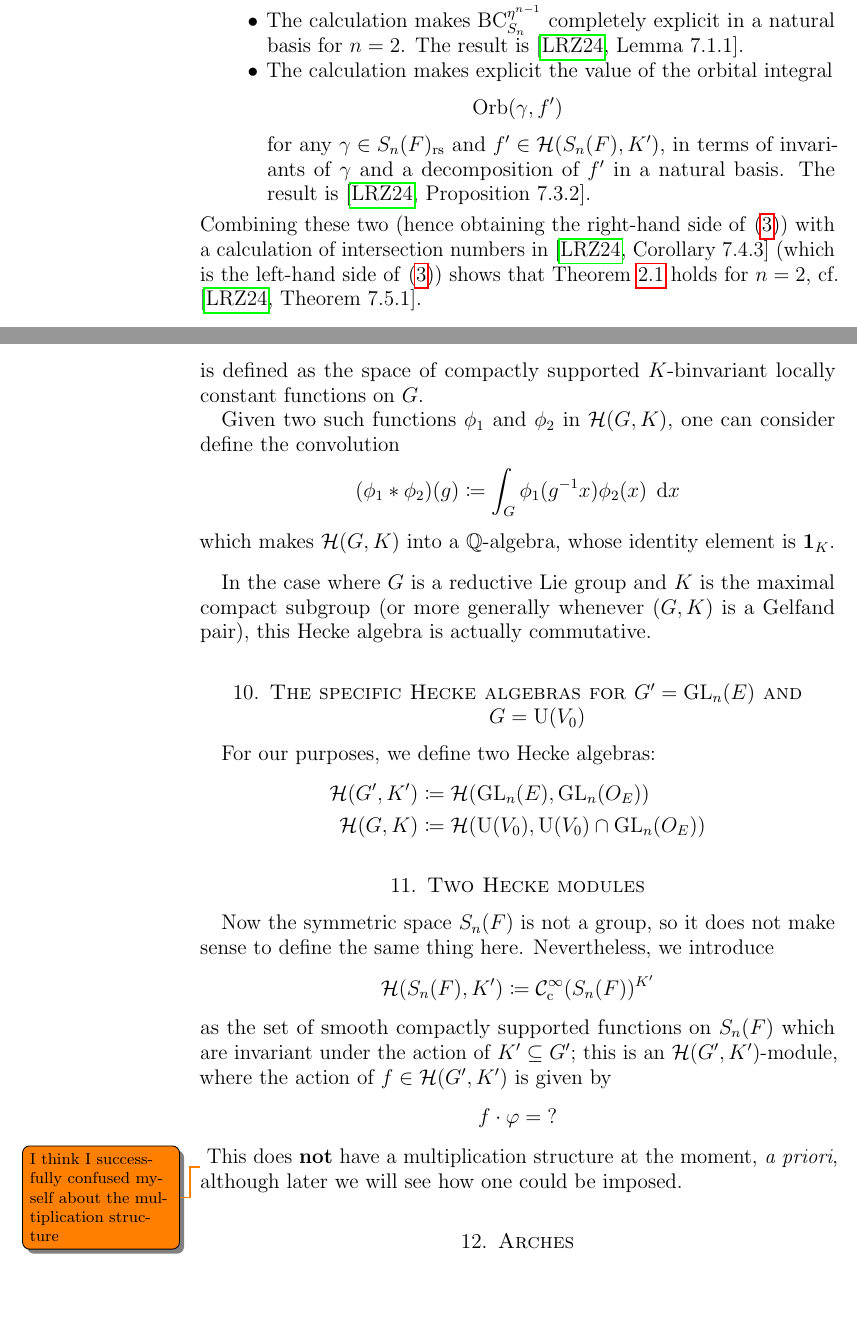
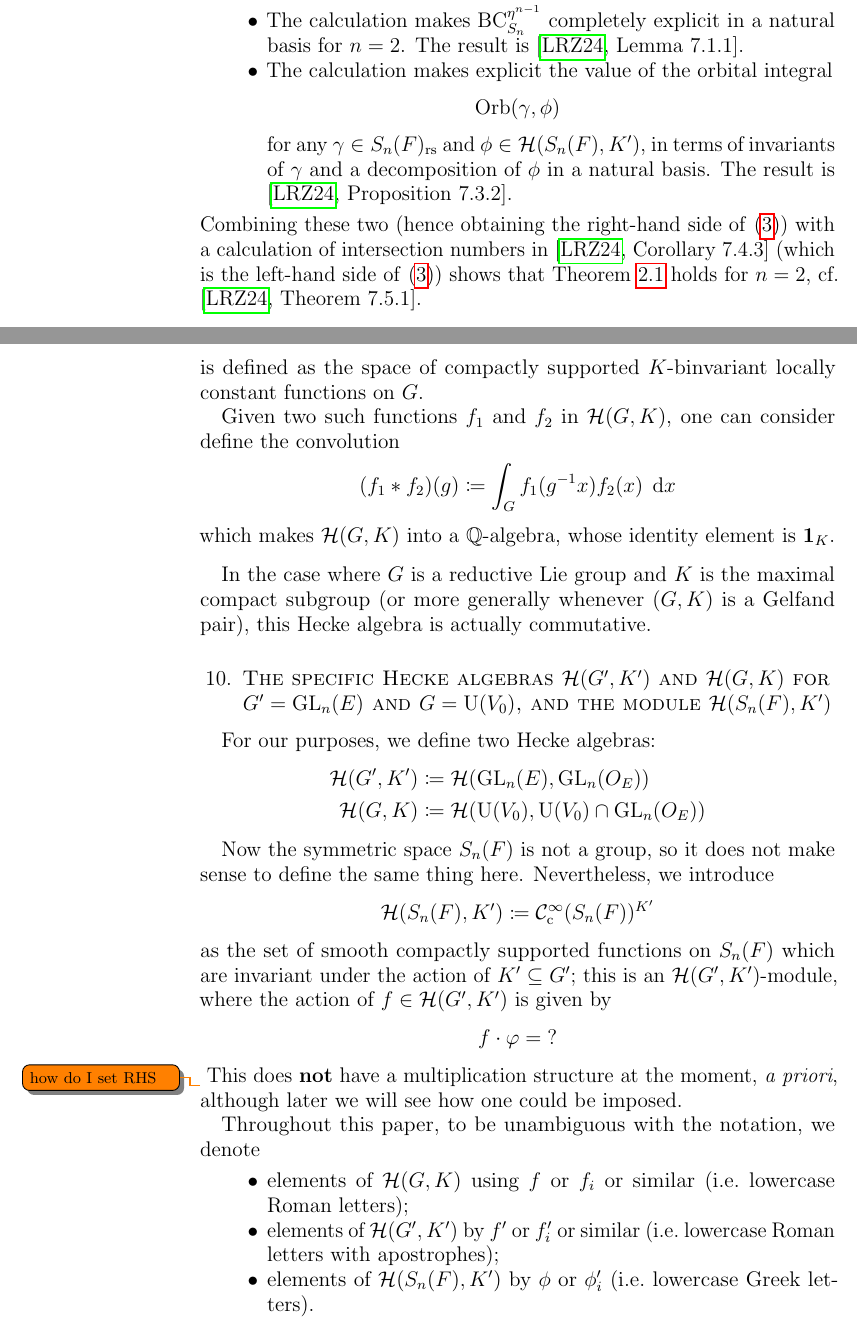
Before and after one commit to vEnhance/evans-phd-notebook, a LaTeX thesis (thesis/oldamsthesis.tex, which reads thesis/background.tex, thesis/intro.tex): two parts of pages 9 and 14 of 83, joined at a grey line, cut so that both start at the same text, the shorter picture padded with empty space. Compiled offline with pdfLaTeX.

Commit message:
fix: Repair inconsistency in f' versus phi

```diff
--- a/thesis/background.tex
+++ b/thesis/background.tex
@@ -95,9 +95,9 @@ and $K$ any closed subgroup of $G$.
   is defined as the space of compactly supported $K$-binvariant
   locally constant functions on $G$.
 
-  Given two such functions $\phi_1$ and $\phi_2$ in $\HH(G,K)$,
+  Given two such functions $f_1$ and $f_2$ in $\HH(G,K)$,
   one can consider define the convolution
-  \[ (\phi_1 \ast \phi_2)(g) \coloneqq \int_G \phi_1(g\inv x) \phi_2(x) \; \odif x \]
+  \[ (f_1 \ast f_2)(g) \coloneqq \int_G f_1(g\inv x) f_2(x) \; \odif x \]
   which makes $\HH(G, K)$ into a $\QQ$-algebra,
   whose identity element is $\mathbf{1}_K$.
 \end{definition}
@@ -106,14 +106,14 @@ $K$ is the maximal compact subgroup
 (or more generally whenever $(G,K)$ is a Gelfand pair),
 this Hecke algebra is actually commutative.
 
-\section{The specific Hecke algebras for $G' = \GL_n(E)$ and $G = \U(V_0)$}
+\section{The specific Hecke algebras $\HH(G',K')$ and $\HH(G,K)$
+  for $G' = \GL_n(E)$ and $G = \U(V_0)$, and the module $\HH(S_n(F), K')$}
 For our purposes, we define two Hecke algebras:
 \begin{align*}
   \HH(G', K') &\coloneqq \HH(\GL_n(E), \GL_n(\OO_E)) \\
   \HH(G, K) &\coloneqq \HH(\U(V_0), \U(V_0) \cap \GL_n(\OO_E))
 \end{align*}
 
-\section{Two Hecke modules}
 Now the symmetric space $S_n(F)$ is not a group,
 so it does not make sense to define the same thing here.
 Nevertheless, we introduce
@@ -122,9 +122,19 @@ as the set of smooth compactly supported functions on $S_n(F)$
 which are invariant under the action of $K' \subseteq G'$;
 this is an $\HH(G', K')$-module, where the action of $f \in \HH(G', K')$ is given by
 \[ f \cdot \varphi = {?} \]
-\todo{I think I successfully confused myself about the multiplication structure}
+\todo{how do I set RHS}
 This does \textbf{not} have a multiplication structure at the moment, \emph{a priori},
 although later we will see how one could be imposed.
+
+Throughout this paper, to be unambiguous with the notation, we denote
+\begin{itemize}
+  \ii elements of $\HH(G,K)$ using $f$ or $f_i$ or similar
+    (i.e.\ lowercase Roman letters);
+  \ii elements of $\HH(G',K')$ by $f'$ or $f'_i$ or similar
+    (i.e.\ lowercase Roman letters with apostrophes);
+  \ii elements of $\HH(S_n(F),K')$ by $\phi$ or $\phi'_i$
+    (i.e.\ lowercase Greek letters).
+\end{itemize}
 
 %Similarly, consider $S_n(F) \times V_n$.
 %We set
--- a/thesis/intro.tex
+++ b/thesis/intro.tex
@@ -256,9 +256,9 @@ The part of the calculation involving orbital integral has two parts:
   The result is \cite[Lemma 7.1.1]{ref:AFLspherical}.
 
   \ii The calculation makes explicit the value of the orbital integral
-  \[ \Orb(\gamma, f') \]
-  for any $\gamma \in S_n(F)\rs$ and $f' \in \HH(S_n(F), K')$,
-  in terms of invariants of $\gamma$ and a decomposition of $f'$ in a natural basis.
+  \[ \Orb(\gamma, \phi) \]
+  for any $\gamma \in S_n(F)\rs$ and $\phi \in \HH(S_n(F), K')$,
+  in terms of invariants of $\gamma$ and a decomposition of $\phi$ in a natural basis.
   The result is \cite[Proposition 7.3.2]{ref:AFLspherical}.
 \end{itemize}
 Combining these two (hence obtaining the right-hand side of \eqref{eq:inhomog})
```
Also changed, not shown: thesis/intro.tex (18 more changed lines).
